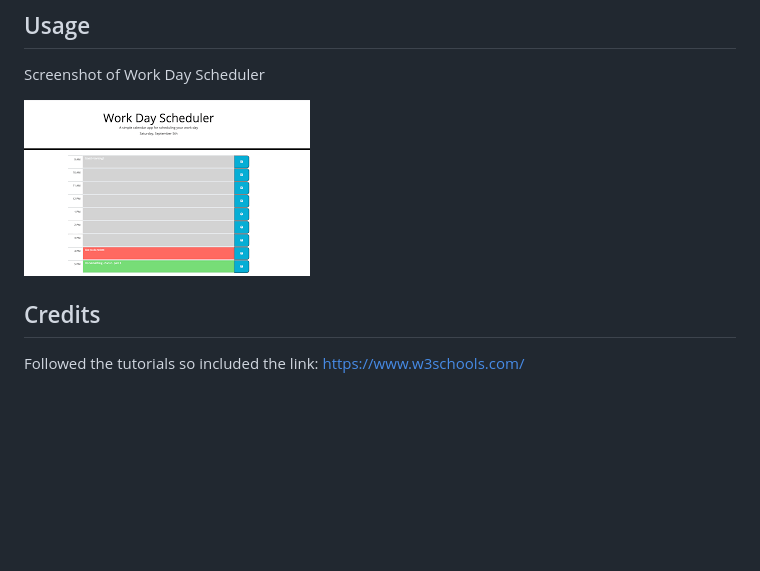
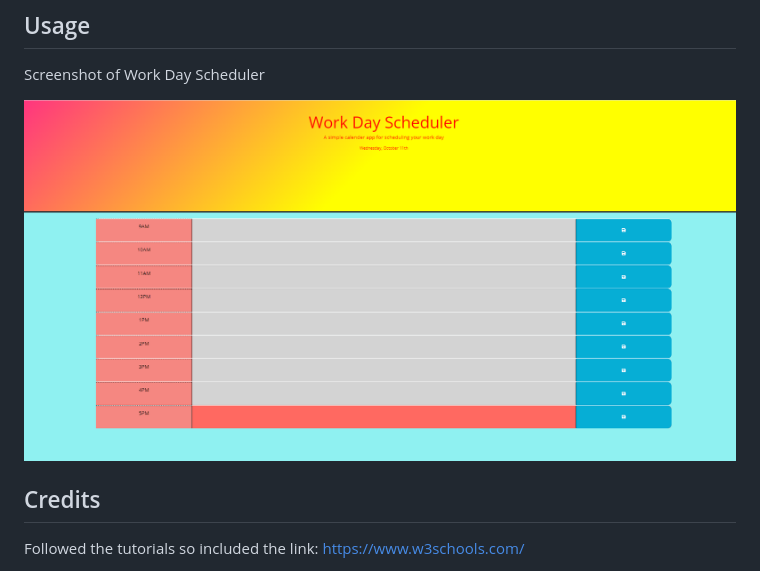
Before and after one commit to rudrijoshi/Workday_Scheduler, a Markdown page: README.md, the part around the change. Drawn GitHub-style; pictures changed too: Assets/Image.png (deleted), Assets/workdaysch.png (added); blank space fills up the shorter version.

Commit message:
added a screenshot of workday scheduler to readme file

```diff
--- a/README.md
+++ b/README.md
@@ -23,7 +23,7 @@ their fingertips.
 
 Screenshot of Work Day Scheduler
 
-![screenshot of work day scheduler](./Assets/Image.png)
+![screenshot of work day scheduler](./Assets/workdaysch.png)
 
 ## Credits
 
```
